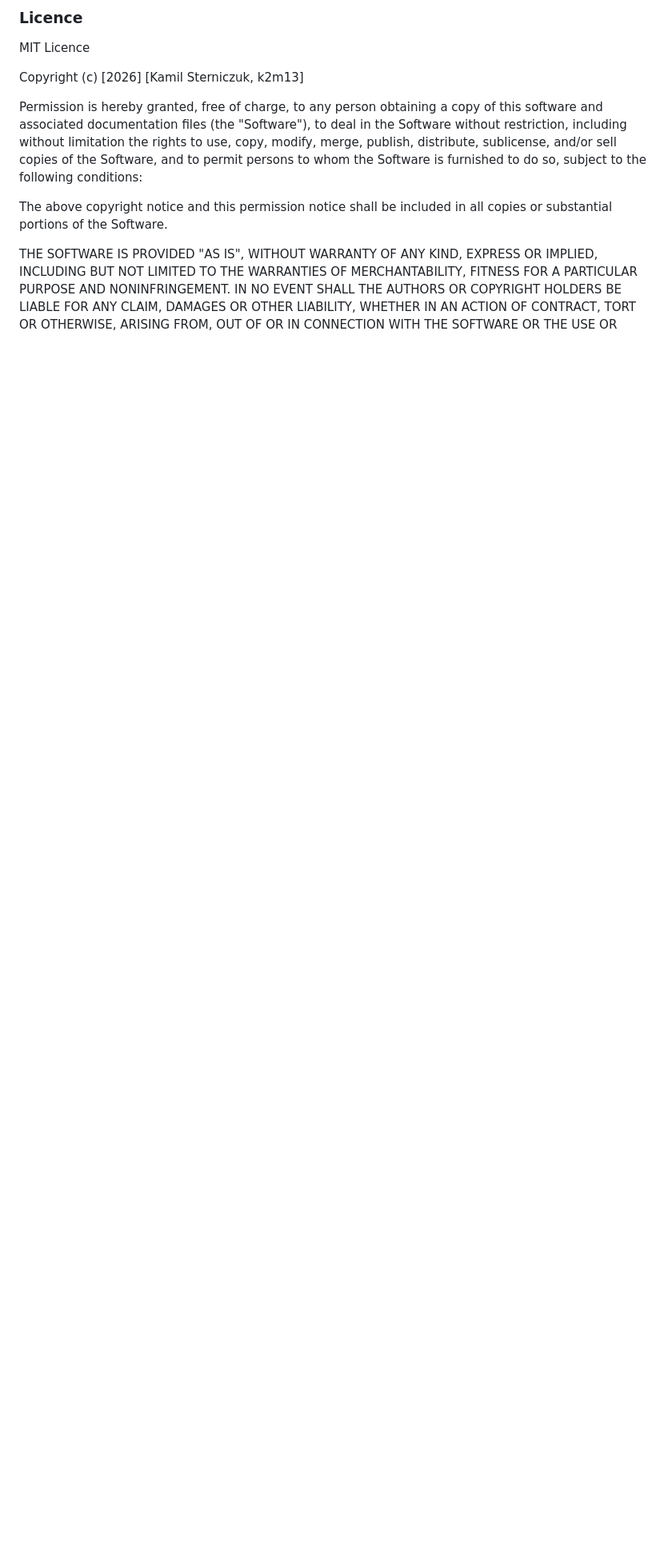
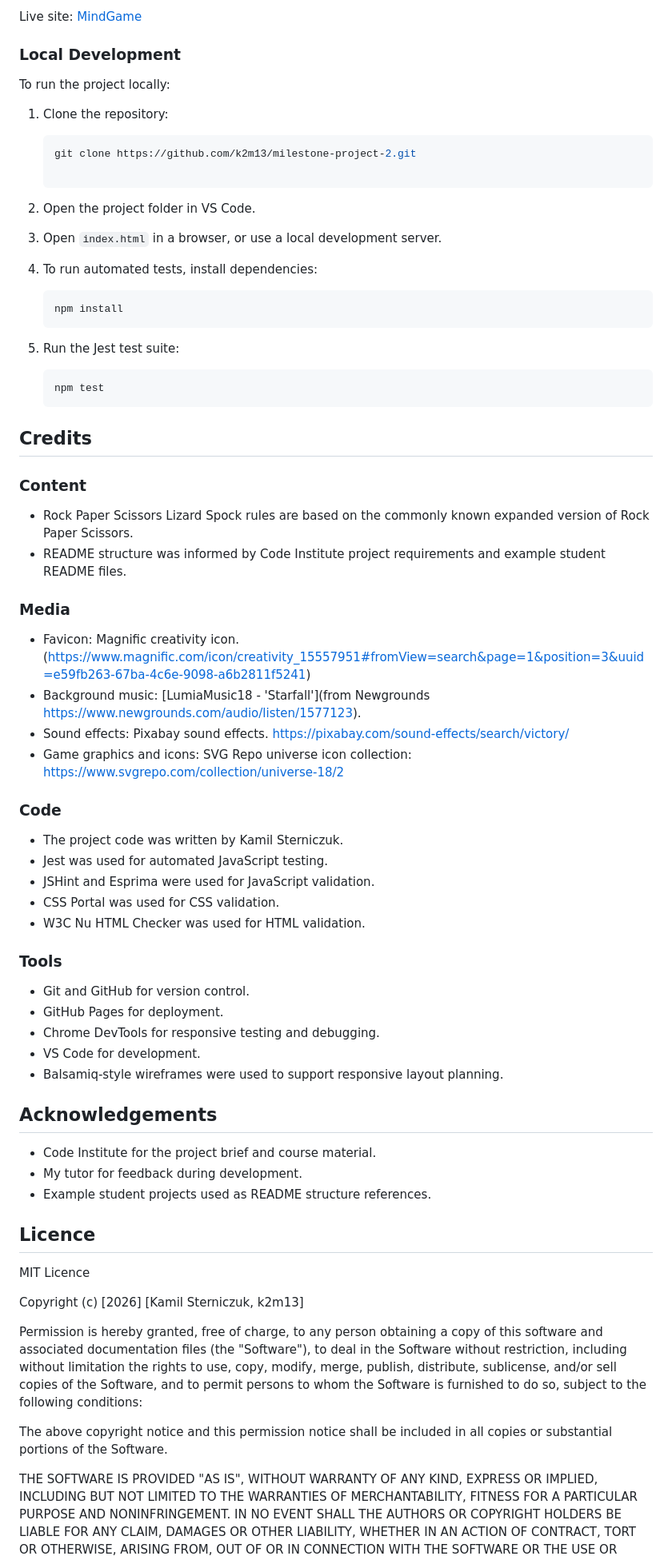
Before and after one commit to k2m13/milestone-project-2, a Markdown page: README.md, the part around one of its changes. Shown at 80% size. Drawn GitHub-style; blank space fills up the shorter version.

Commit message:
Add and polish readme content

````diff
--- a/README.md
+++ b/README.md
@@ -623,5 +639,66 @@ Graphics: https://www.svgrepo.com/collection/universe-18/2
 
-### Licence
+Live site: [MindGame](https://k2m13.github.io/milestone-project-2/)
+
+### Local Development
+
+To run the project locally:
+
+1. Clone the repository:
+
+    ```bash
+   git clone https://github.com/k2m13/milestone-project-2.git
+
+2. Open the project folder in VS Code.
+3. Open `index.html` in a browser, or use a local development server.
+
+4. To run automated tests, install dependencies:
+
+    ```bash
+    npm install
+    ```
+5. Run the Jest test suite:
+
+    ```bash
+    npm test
+    ```
+
+## Credits
+
+### Content
+
+- Rock Paper Scissors Lizard Spock rules are based on the commonly known expanded version of Rock Paper Scissors.
+- README structure was informed by Code Institute project requirements and example student README files.
+
+### Media
+
+- Favicon: Magnific creativity icon. (https://www.magnific.com/icon/creativity_15557951#fromView=search&page=1&position=3&uuid=e59fb263-67ba-4c6e-9098-a6b2811f5241)
+- Background music: [LumiaMusic18 - 'Starfall'](from Newgrounds https://www.newgrounds.com/audio/listen/1577123).
+- Sound effects: Pixabay sound effects. https://pixabay.com/sound-effects/search/victory/
+- Game graphics and icons: SVG Repo universe icon collection: https://www.svgrepo.com/collection/universe-18/2
+
+### Code
+
+- The project code was written by Kamil Sterniczuk.
+- Jest was used for automated JavaScript testing.
+- JSHint and Esprima were used for JavaScript validation.
+- CSS Portal was used for CSS validation.
+- W3C Nu HTML Checker was used for HTML validation.
+
+### Tools
+
+- Git and GitHub for version control.
+- GitHub Pages for deployment.
+- Chrome DevTools for responsive testing and debugging.
+- VS Code for development.
+- Balsamiq-style wireframes were used to support responsive layout planning.
+
+## Acknowledgements
+
+- Code Institute for the project brief and course material.
+- My tutor for feedback during development.
+- Example student projects used as README structure references.
+
+## Licence
 
 MIT Licence
 
````
Also changed, not shown: other parts of README.md (+26 -10 lines).
